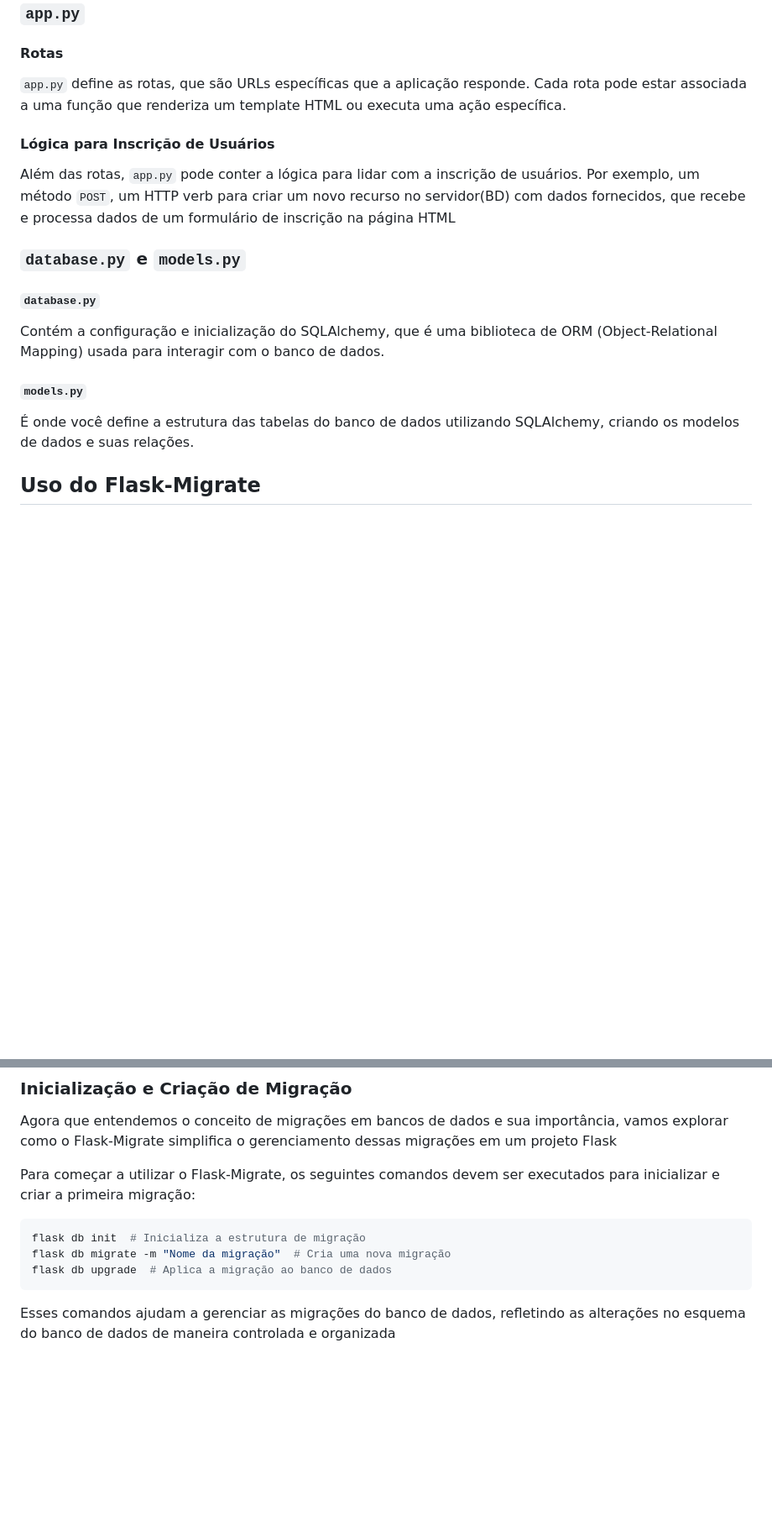
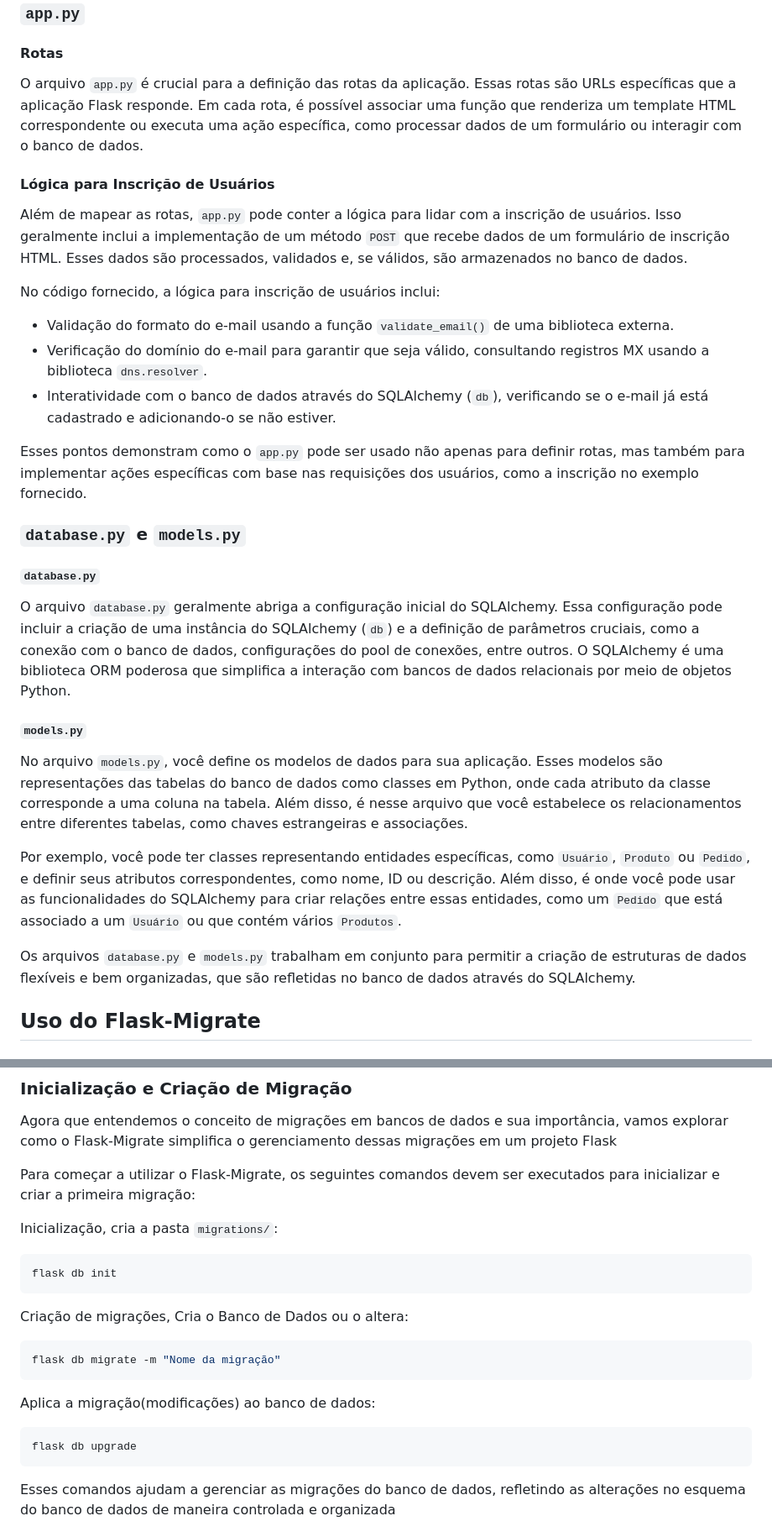
Before and after one commit to lukebgds/TecnologyWay_Site-Flask_Part-2, a Markdown page: README.md, 2 parts joined by grey strips. Shown at 84% size. Drawn GitHub-style; blank space fills up the shorter version.

Commit message:
README commit

````diff
--- a/README.md
+++ b/README.md
@@ -68,21 +68,33 @@ O arquivo [`Procfile`](https://github.com/lukebgds/TecnologyWay_Python-Flask/blo
 
 #### Rotas
 
-`app.py` define as rotas, que são URLs específicas que a aplicação responde. Cada rota pode estar associada a uma função que renderiza um template HTML ou executa uma ação específica.
+O arquivo `app.py` é crucial para a definição das rotas da aplicação. Essas rotas são URLs específicas que a aplicação Flask responde. Em cada rota, é possível associar uma função que renderiza um template HTML correspondente ou executa uma ação específica, como processar dados de um formulário ou interagir com o banco de dados.
 
 #### Lógica para Inscrição de Usuários
 
-Além das rotas, `app.py` pode conter a lógica para lidar com a inscrição de usuários. Por exemplo, um método `POST`, um HTTP verb para criar um novo recurso no servidor(BD) com dados fornecidos, que recebe e processa dados de um formulário de inscrição na página HTML
+Além de mapear as rotas, `app.py` pode conter a lógica para lidar com a inscrição de usuários. Isso geralmente inclui a implementação de um método `POST` que recebe dados de um formulário de inscrição HTML. Esses dados são processados, validados e, se válidos, são armazenados no banco de dados.
+
+No código fornecido, a lógica para inscrição de usuários inclui:
+
+- Validação do formato do e-mail usando a função `validate_email()` de uma biblioteca externa.
+- Verificação do domínio do e-mail para garantir que seja válido, consultando registros MX usando a biblioteca `dns.resolver`.
+- Interatividade com o banco de dados através do SQLAlchemy (`db`), verificando se o e-mail já está cadastrado e adicionando-o se não estiver.
+
+Esses pontos demonstram como o `app.py` pode ser usado não apenas para definir rotas, mas também para implementar ações específicas com base nas requisições dos usuários, como a inscrição no exemplo fornecido.
 
 ### `database.py` e `models.py`
 
 #### `database.py`
 
-Contém a configuração e inicialização do SQLAlchemy, que é uma biblioteca de ORM (Object-Relational Mapping) usada para interagir com o banco de dados.
+O arquivo `database.py` geralmente abriga a configuração inicial do SQLAlchemy. Essa configuração pode incluir a criação de uma instância do SQLAlchemy (`db`) e a definição de parâmetros cruciais, como a conexão com o banco de dados, configurações do pool de conexões, entre outros. O SQLAlchemy é uma biblioteca ORM poderosa que simplifica a interação com bancos de dados relacionais por meio de objetos Python.
 
 #### `models.py`
 
-É onde você define a estrutura das tabelas do banco de dados utilizando SQLAlchemy, criando os modelos de dados e suas relações.
+No arquivo `models.py`, você define os modelos de dados para sua aplicação. Esses modelos são representações das tabelas do banco de dados como classes em Python, onde cada atributo da classe corresponde a uma coluna na tabela. Além disso, é nesse arquivo que você estabelece os relacionamentos entre diferentes tabelas, como chaves estrangeiras e associações.
+
+Por exemplo, você pode ter classes representando entidades específicas, como `Usuário`, `Produto` ou `Pedido`, e definir seus atributos correspondentes, como nome, ID ou descrição. Além disso, é onde você pode usar as funcionalidades do SQLAlchemy para criar relações entre essas entidades, como um `Pedido` que está associado a um `Usuário` ou que contém vários `Produtos`.
+
+Os arquivos `database.py` e `models.py` trabalham em conjunto para permitir a criação de estruturas de dados flexíveis e bem organizadas, que são refletidas no banco de dados através do SQLAlchemy.
 
 ## Uso do Flask-Migrate
 
@@ -103,11 +115,19 @@ Agora que entendemos o conceito de migrações em bancos de dados e sua importâ
 
 Para começar a utilizar o Flask-Migrate, os seguintes comandos devem ser executados para inicializar e criar a primeira migração:
 
+Inicialização, cria a pasta `migrations/`:
 ```bash
-flask db init  # Inicializa a estrutura de migração
-flask db migrate -m "Nome da migração"  # Cria uma nova migração
-flask db upgrade  # Aplica a migração ao banco de dados
+flask db init
 ```
+Criação de migrações, Cria o Banco de Dados ou o altera:
+```bash
+flask db migrate -m "Nome da migração"
+```
+Aplica a migração(modificações) ao banco de dados:
+ ```bash
+flask db upgrade
+```
+
 Esses comandos ajudam a gerenciar as migrações do banco de dados, refletindo as alterações no esquema do banco de dados de maneira controlada e organizada
 
 ## Estruturas Geradas
````
